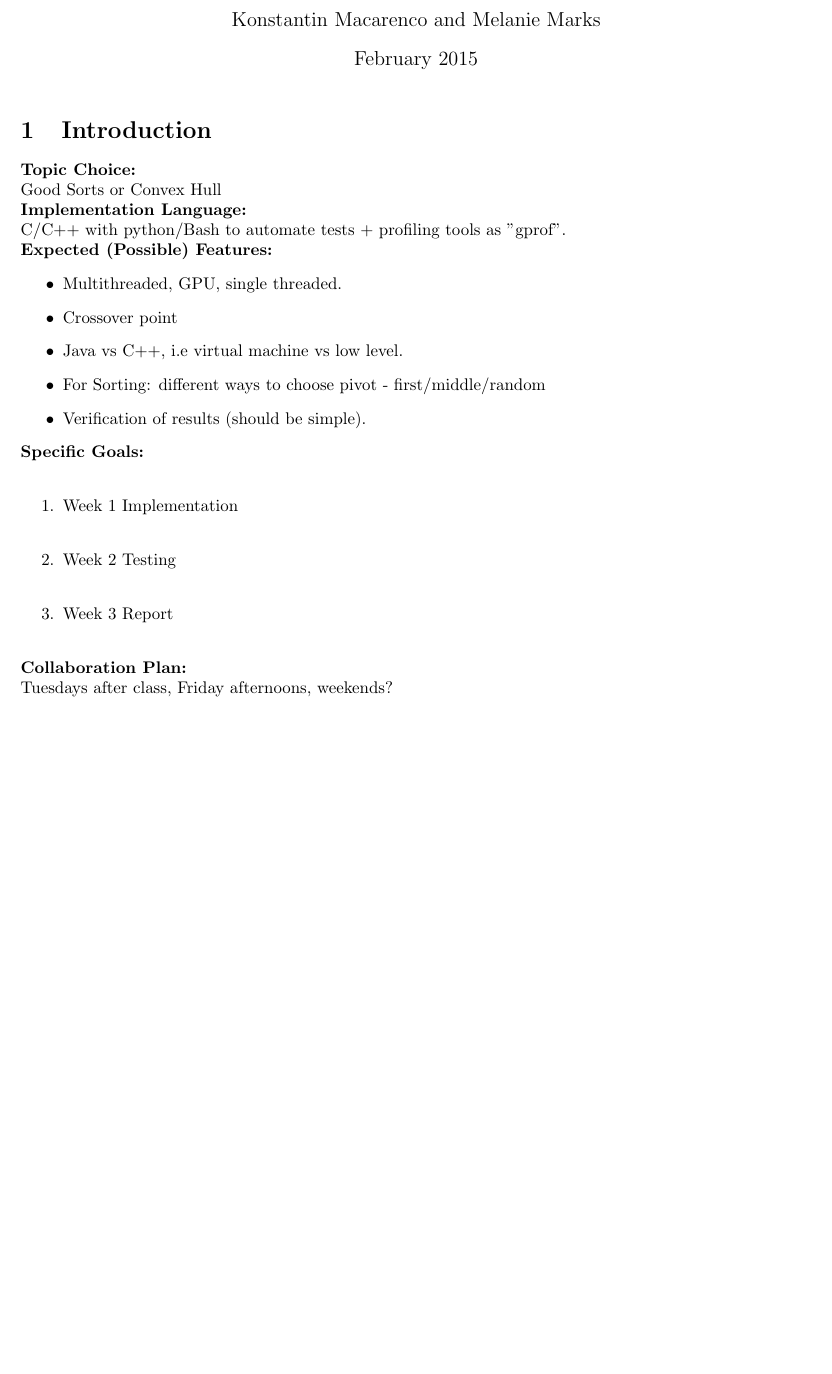
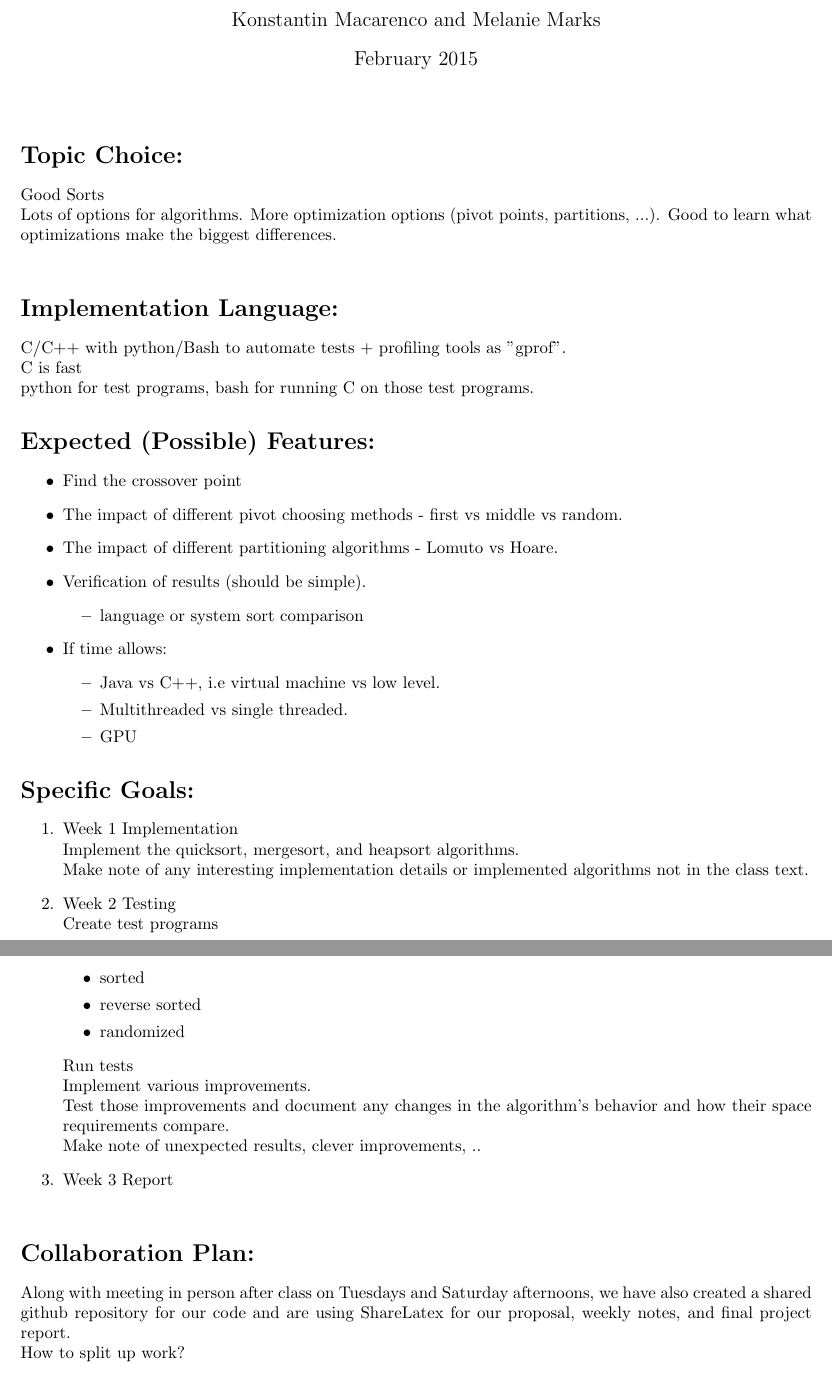
Before and after one commit to konstantin-psu/cs350_project, a LaTeX document (paper/Proposal.tex): part of the page before the commit and two parts of pages 1 and 2 of 2 after it, the two joined at a grey line, cut so that both start at the same text, the shorter picture padded with empty space. Compiled offline with pdfLaTeX.

Commit message:
made changes

```diff
--- a/paper/Proposal.tex
+++ b/paper/Proposal.tex
@@ -21,27 +21,50 @@
 %A collaboration plan that describes how your team intends to work together.
 
 
-
-\section{Introduction}
-\textbf{Topic Choice:}\\
-Good Sorts or Convex Hull\\
-\textbf{Implementation Language:}\\
+\noindent
+\section*{Topic Choice:}
+Good Sorts\\
+Lots of options for algorithms.  More optimization options (pivot points, partitions, ...).  Good to learn what optimizations make the biggest differences.\\
+\section*{Implementation Language:}
 C/C++ with python/Bash to automate tests + profiling tools as "gprof".\\
-\textbf{Expected (Possible) Features:}
+C is fast\\
+python for test programs, bash for running C on those test programs.
+\section*{Expected (Possible) Features:}
 \begin{itemize}
-\item Multithreaded, GPU, single threaded.
+\item Find the crossover point
+\item The impact of different pivot choosing methods - first vs middle vs random.
+\item The impact of different partitioning algorithms - Lomuto vs Hoare.
+\item Verification of results (should be simple).
+\begin{itemize}
+\item language or system sort comparison
+\end{itemize}
+\item If time allows:
+\begin{itemize}
+\item Java vs C++, i.e virtual machine vs low level.
+\item Multithreaded vs single threaded.
 %TODO all tests, for consistency, should be performed on the same machine, maybe request a dedicated time for one of the linuxlab machines?
-\item Crossover point
-\item Java vs C++, i.e virtual machine vs low level.
-\item For Sorting: different ways to choose pivot - first/middle/random
-\item Verification of results (should be simple).
+\item GPU
 \end{itemize}
-\textbf{Specific Goals:} \\
+\end{itemize}
+\section*{Specific Goals:}
 \begin{enumerate}
 \item Week 1  Implementation\\
+Implement the quicksort, mergesort, and heapsort algorithms.\\
+Make note of any interesting implementation details or implemented algorithms not in the class text.
 \item Week 2  Testing \\
+Create test programs
+\begin{itemize}
+\item sorted
+\item reverse sorted
+\item randomized
+\end{itemize}
+Run tests\\
+Implement various improvements.\\
+Test those improvements and document any changes in the algorithm's behavior and how their space requirements compare.\\
+Make note of unexpected results, clever improvements, ..
 \item Week 3  Report \\
 \end{enumerate}
-\textbf{Collaboration Plan: }\\
-Tuesdays after class, Friday afternoons, weekends?
+\section*{Collaboration Plan: }
+Along with meeting in person after class on Tuesdays and Saturday afternoons, we have also created a shared github repository for our code and are using ShareLatex for our proposal, weekly notes, and final project report.\\
+How to split up work?
 \end{document}
```
